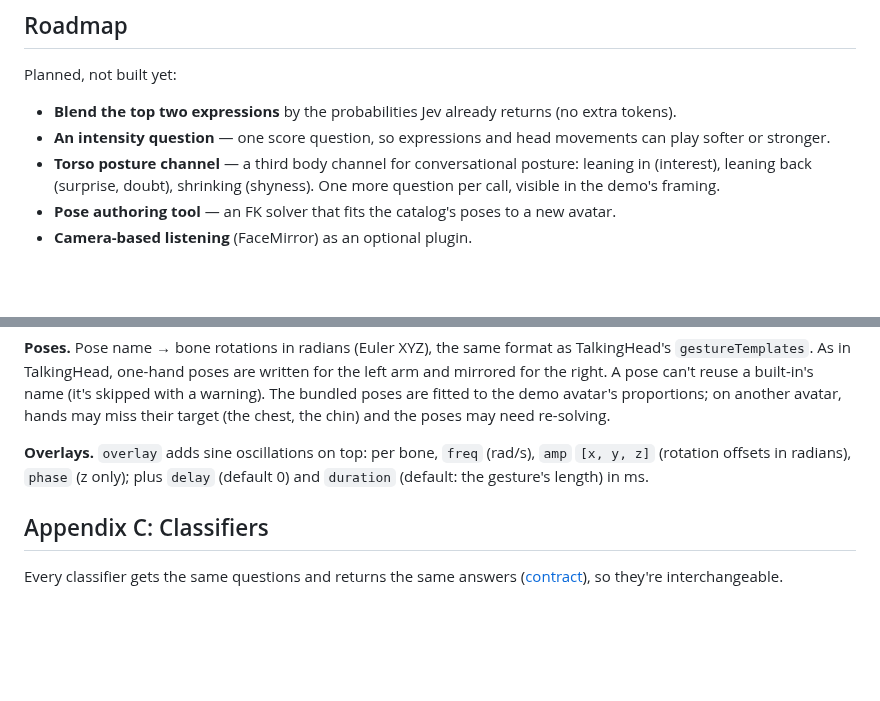
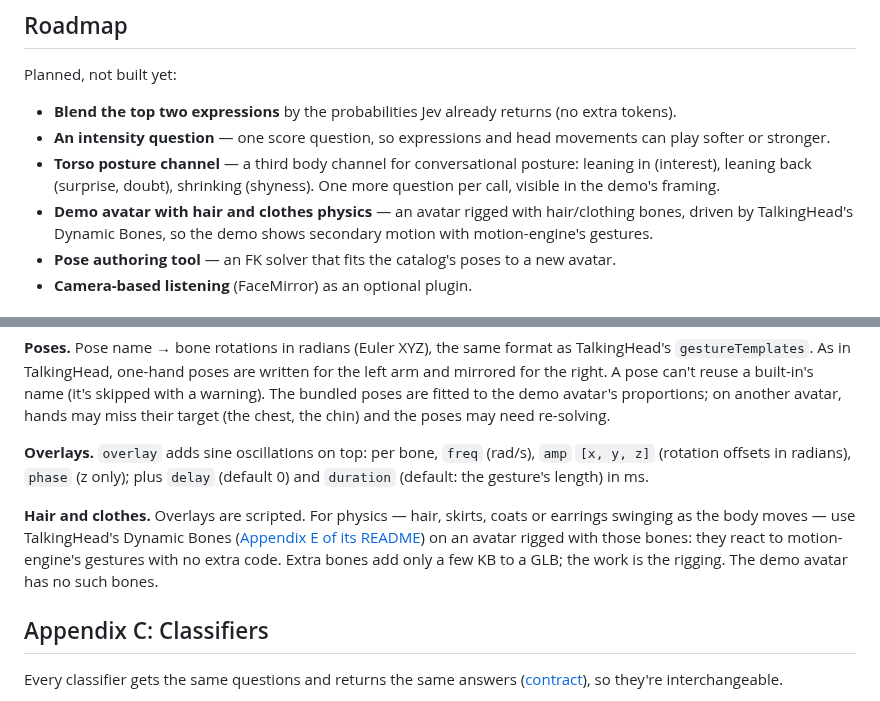
Before and after one commit to lhupyn/motion-engine, a Markdown page: README.md, 2 parts joined by grey strips. GitHub-like rendering; blank space fills up the shorter version.

Commit message:
docs: Dynamic Bones note and a physics demo avatar on the roadmap
Co-Authored-By: Claude Opus 5.5 <noreply@anthropic.com>
Claude-Session: https://claude.ai/code/session_01QNL1rYuWXFEQCXYhsK1D56

```diff
--- a/README.md
+++ b/README.md
@@ -209,6 +209,7 @@ Planned, not built yet:
 - **Blend the top two expressions** by the probabilities Jev already returns (no extra tokens).
 - **An intensity question** — one score question, so expressions and head movements can play softer or stronger.
 - **Torso posture channel** — a third body channel for conversational posture: leaning in (interest), leaning back (surprise, doubt), shrinking (shyness). One more question per call, visible in the demo's framing.
+- **Demo avatar with hair and clothes physics** — an avatar rigged with hair/clothing bones, driven by TalkingHead's Dynamic Bones, so the demo shows secondary motion with motion-engine's gestures.
 - **Pose authoring tool** — an FK solver that fits the catalog's poses to a new avatar.
 - **Camera-based listening** (FaceMirror) as an optional plugin.
 
@@ -386,6 +387,8 @@ Frames fire at the `dt` boundaries, so several frames chain poses (`applause` al
 
 **Overlays.** `overlay` adds sine oscillations on top: per bone, `freq` (rad/s), `amp` `[x, y, z]` (rotation offsets in radians), `phase` (z only); plus `delay` (default 0) and `duration` (default: the gesture's length) in ms.
 
+**Hair and clothes.** Overlays are scripted. For physics — hair, skirts, coats or earrings swinging as the body moves — use TalkingHead's Dynamic Bones ([Appendix E of its README](https://github.com/met4citizen/TalkingHead#appendix-e-dynamic-bones-advanced)) on an avatar rigged with those bones: they react to motion-engine's gestures with no extra code. Extra bones add only a few KB to a GLB; the work is the rigging. The demo avatar has no such bones.
+
 ## Appendix C: Classifiers
 
 Every classifier gets the same questions and returns the same answers ([contract](#custom-classifier)), so they're interchangeable.
```
